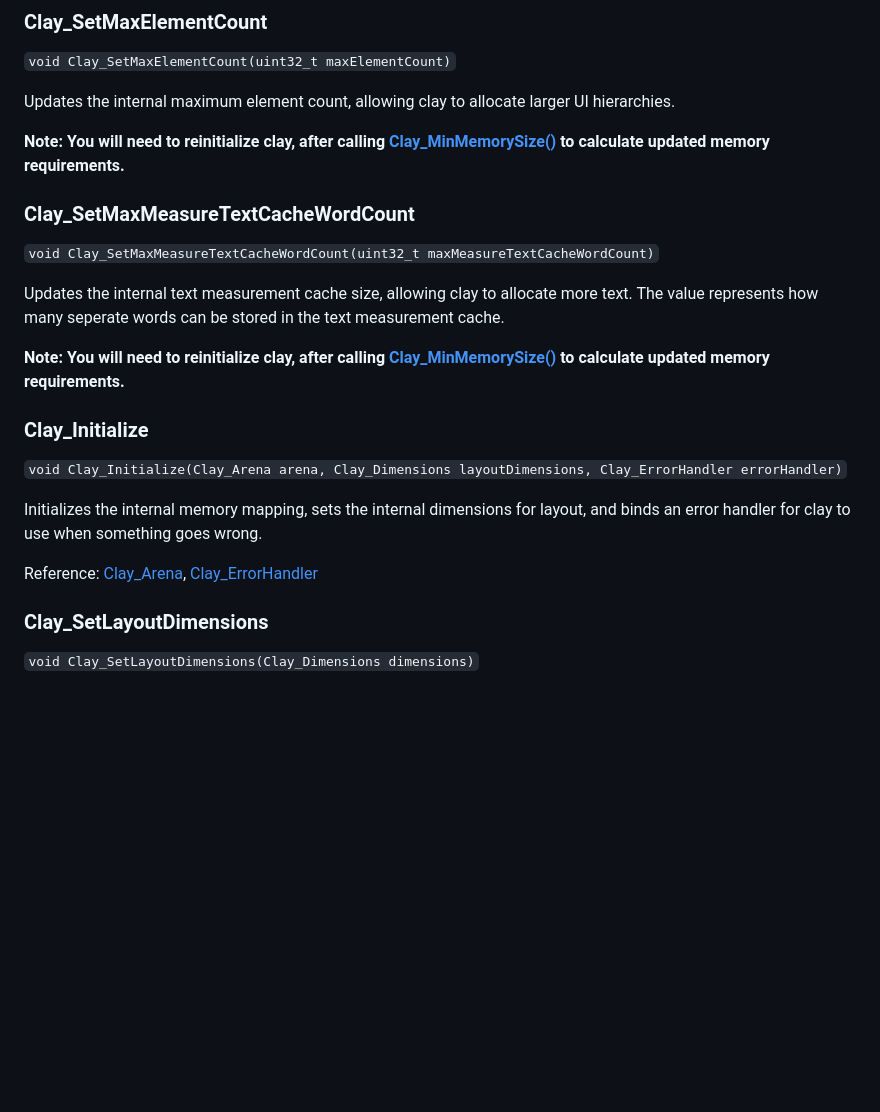
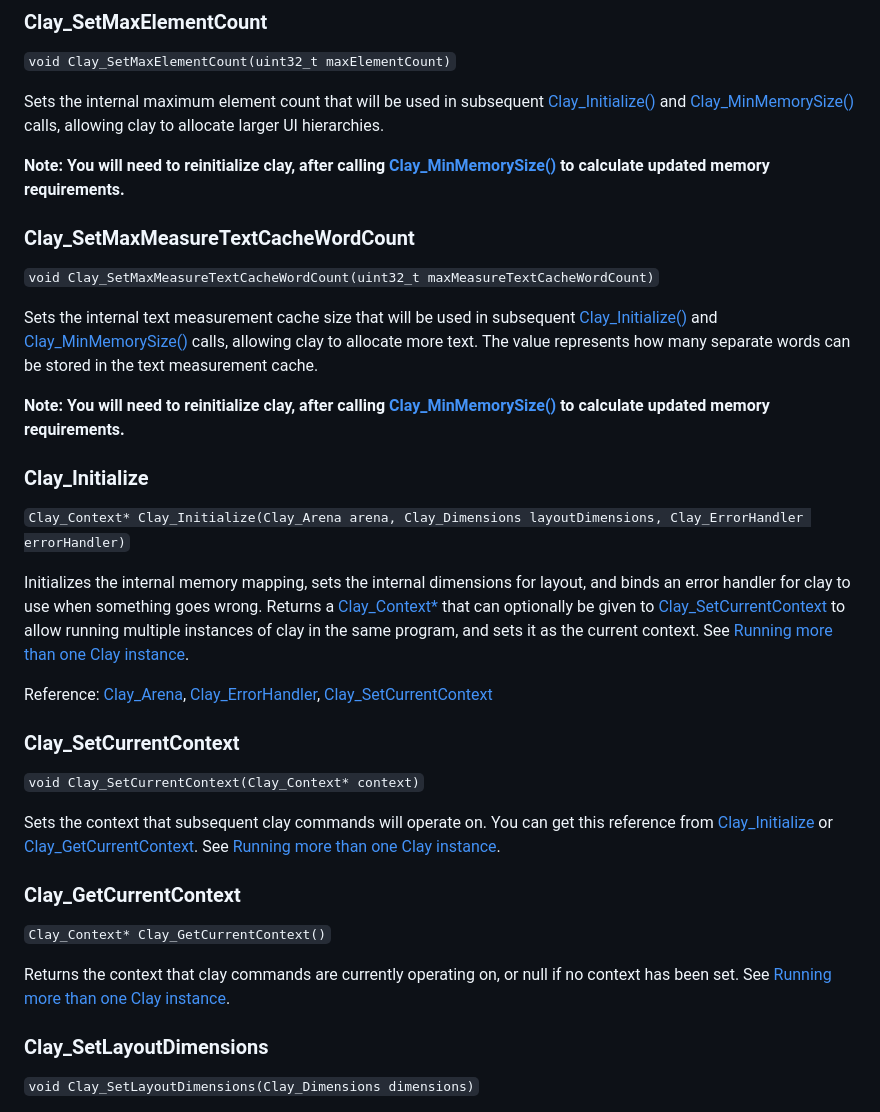
Before and after one commit to nicbarker/clay, a Markdown page: README.md, the part around one of its changes. GitHub-like rendering; blank space fills up the shorter version.

```diff
--- a/README.md
+++ b/README.md
@@ -486,7 +516,7 @@ Takes a pointer to a function that can be used to measure the `width, height` di
 
 `void Clay_SetMaxElementCount(uint32_t maxElementCount)`
 
-Updates the internal maximum element count, allowing clay to allocate larger UI hierarchies.
+Sets the internal maximum element count that will be used in subsequent [Clay_Initialize()](#clay_initialize) and [Clay_MinMemorySize()](#clay_minmemorysize) calls, allowing clay to allocate larger UI hierarchies.
 
 **Note: You will need to reinitialize clay, after calling [Clay_MinMemorySize()](#clay_minmemorysize) to calculate updated memory requirements.**
 
@@ -494,17 +524,29 @@ Updates the internal maximum element count, allowing clay to allocate larger UI
 
 `void Clay_SetMaxMeasureTextCacheWordCount(uint32_t maxMeasureTextCacheWordCount)`
 
-Updates the internal text measurement cache size, allowing clay to allocate more text. The value represents how many seperate words can be stored in the text measurement cache.
+Sets the internal text measurement cache size that will be used in subsequent [Clay_Initialize()](#clay_initialize) and [Clay_MinMemorySize()](#clay_minmemorysize) calls, allowing clay to allocate more text. The value represents how many separate words can be stored in the text measurement cache.
 
 **Note: You will need to reinitialize clay, after calling [Clay_MinMemorySize()](#clay_minmemorysize) to calculate updated memory requirements.**
 
 ### Clay_Initialize
 
-`void Clay_Initialize(Clay_Arena arena, Clay_Dimensions layoutDimensions, Clay_ErrorHandler errorHandler)`
-
-Initializes the internal memory mapping, sets the internal dimensions for layout, and binds an error handler for clay to use when something goes wrong.
-
-Reference: [Clay_Arena](#clay_createarenawithcapacityandmemory), [Clay_ErrorHandler](#clay_errorhandler)
+`Clay_Context* Clay_Initialize(Clay_Arena arena, Clay_Dimensions layoutDimensions, Clay_ErrorHandler errorHandler)`
+
+Initializes the internal memory mapping, sets the internal dimensions for layout, and binds an error handler for clay to use when something goes wrong. Returns a [Clay_Context*](#clay_context) that can optionally be given to [Clay_SetCurrentContext](#clay_setcurrentcontext) to allow running multiple instances of clay in the same program, and sets it as the current context. See [Running more than one Clay instance](#running-more-than-one-clay-instance).
+
+Reference: [Clay_Arena](#clay_createarenawithcapacityandmemory), [Clay_ErrorHandler](#clay_errorhandler), [Clay_SetCurrentContext](#clay_setcurrentcontext)
+
+### Clay_SetCurrentContext
+
+`void Clay_SetCurrentContext(Clay_Context* context)`
+
+Sets the context that subsequent clay commands will operate on. You can get this reference from [Clay_Initialize](#clay_initialize) or [Clay_GetCurrentContext](#clay_getcurrentcontext). See [Running more than one Clay instance](#running-more-than-one-clay-instance).
+
+### Clay_GetCurrentContext
+
+`Clay_Context* Clay_GetCurrentContext()`
+
+Returns the context that clay commands are currently operating on, or null if no context has been set. See [Running more than one Clay instance](#running-more-than-one-clay-instance).
 
 ### Clay_SetLayoutDimensions
 
```
Also changed, not shown: other parts of README.md (+30 -0 lines).
